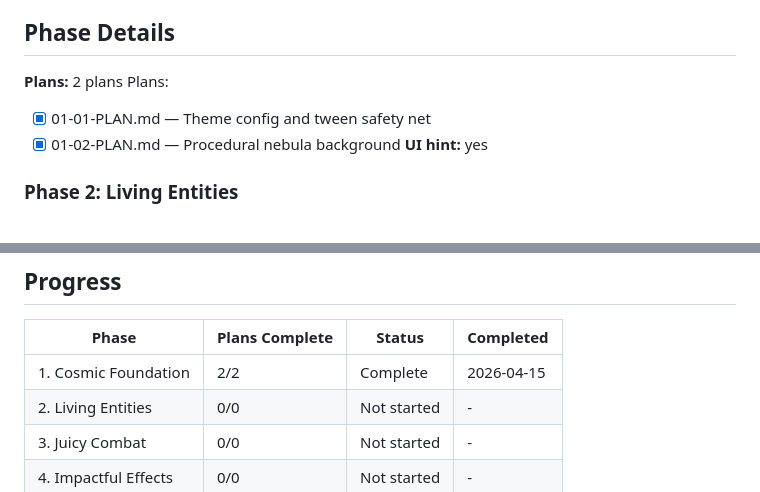
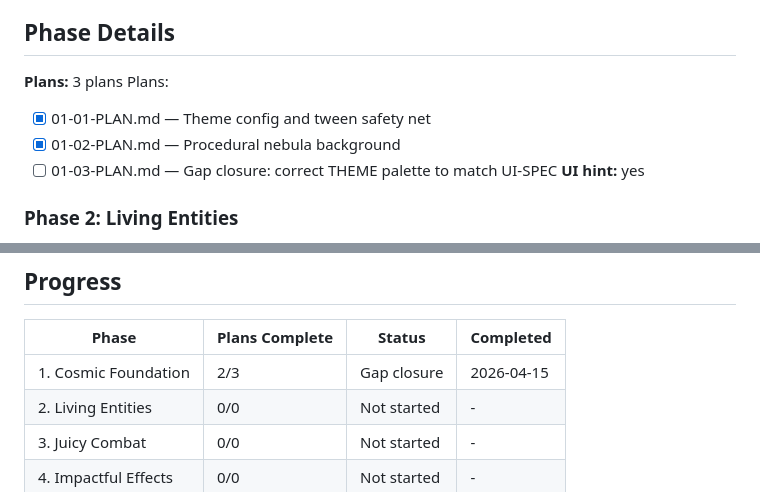
Before and after one commit to marco-machado/bug-siege, a Markdown page: .planning/ROADMAP.md, 2 parts joined by grey strips. Drawn GitHub-style.

Commit message:
docs(01): gap closure plan for THEME palette correction

```diff
--- a/.planning/ROADMAP.md
+++ b/.planning/ROADMAP.md
@@ -18,10 +18,11 @@
 
 ## Phase Details
 
-**Plans:** 2 plans
+**Plans:** 3 plans
 Plans:
 - [x] 01-01-PLAN.md — Theme config and tween safety net
 - [x] 01-02-PLAN.md — Procedural nebula background
+- [ ] 01-03-PLAN.md — Gap closure: correct THEME palette to match UI-SPEC
 **UI hint:** yes
 
 ### Phase 2: Living Entities
@@ -95,7 +96,7 @@ Plans:
 
 | Phase | Plans Complete | Status | Completed |
 |-------|----------------|--------|-----------|
-| 1. Cosmic Foundation | 2/2 | Complete   | 2026-04-15 |
+| 1. Cosmic Foundation | 2/3 | Gap closure | 2026-04-15 |
 | 2. Living Entities | 0/0 | Not started | - |
 | 3. Juicy Combat | 0/0 | Not started | - |
 | 4. Impactful Effects | 0/0 | Not started | - |
```
Also changed, not shown: other parts of .planning/ROADMAP.md (+2 -2 lines), 1 other file.
